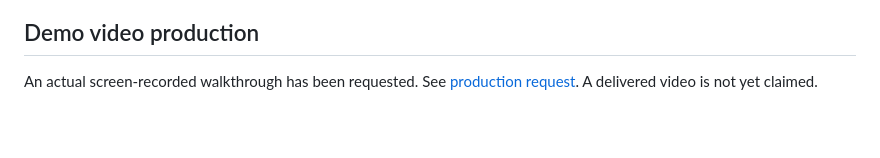
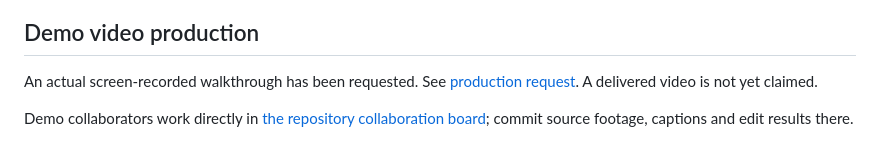
Before and after one commit to AIArchLab/works, a Markdown page: socialreply/README.md, the part around the change. GitHub-like rendering; blank space fills up the shorter version.

Commit message:
Move demo collaboration and artifact handoff directly into repo

```diff
--- a/socialreply/README.md
+++ b/socialreply/README.md
@@ -54,3 +54,5 @@ References checked 2026-11-03. Platform and account permissions still require li
 
 ## Demo video production
 An actual screen-recorded walkthrough has been requested. See [production request](demo/REQUEST.md). A delivered video is not yet claimed.
+
+Demo collaborators work directly in [the repository collaboration board](demo/COLLABORATION.md); commit source footage, captions and edit results there.
```
Also changed, not shown: socialreply/demo/COLLABORATION.md (added, +46 -0 lines), socialreply/demo/REQUEST.md (+5 -5 lines).
